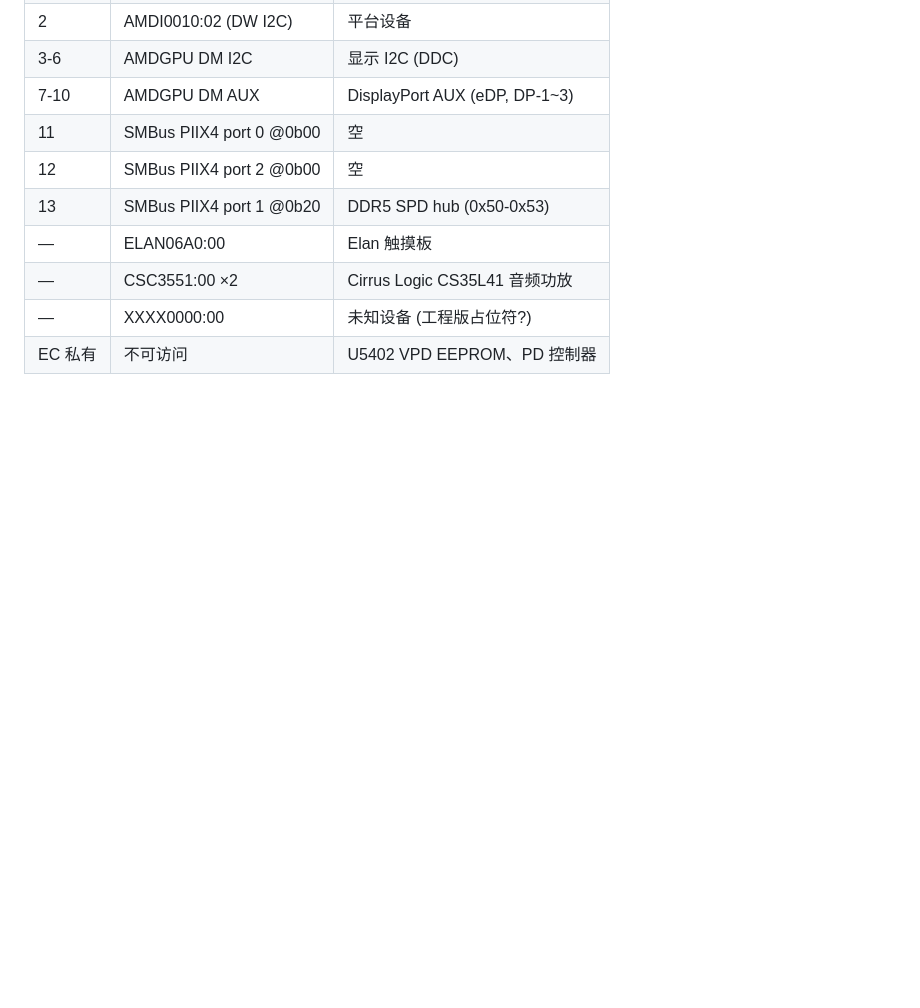
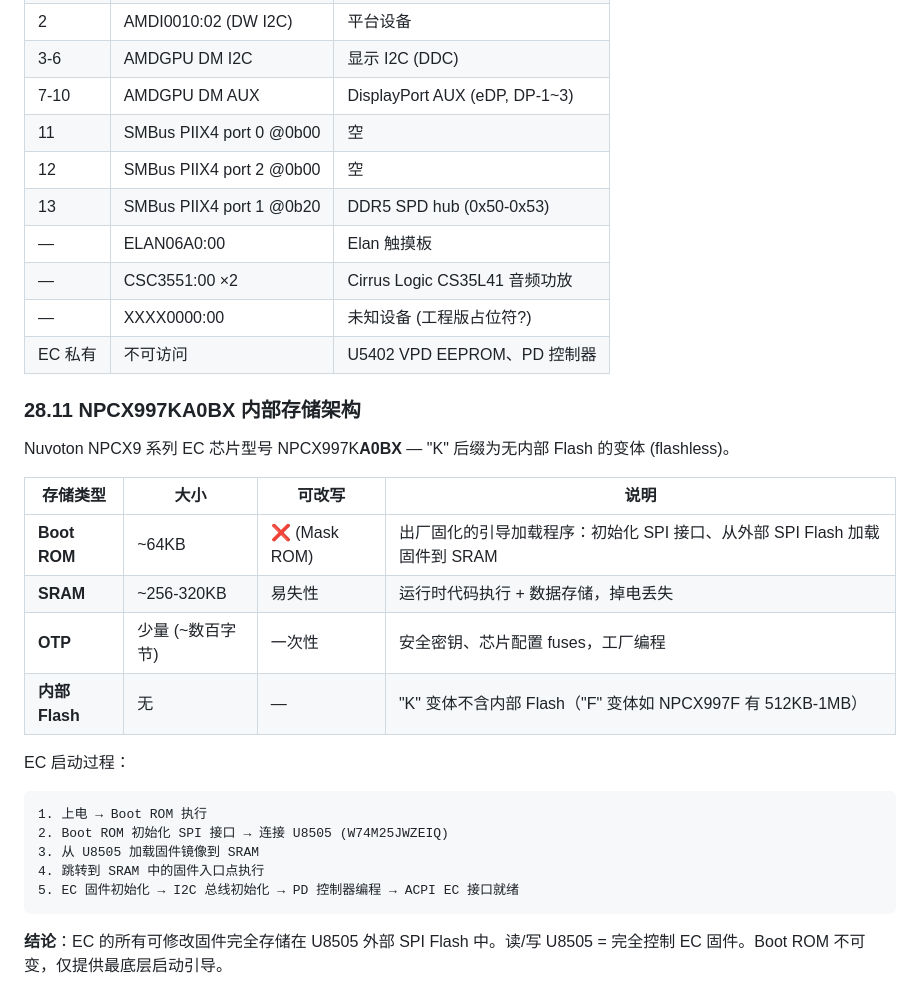
Before and after one commit to Tinnci/21D2CT01WW-acpi-fixup, a Markdown page: docs/usb4_analysis.md, the part around the change. Rendered like a GitHub page; blank space fills up the shorter version.

Commit message:
docs: 添加 NPCX997KA0BX 内部存储架构分析及 EC 启动过程说明

````diff
--- a/docs/usb4_analysis.md
+++ b/docs/usb4_analysis.md
@@ -3219,3 +3219,25 @@ DSDT 中有 `VVPD` 方法 (line 8287)，通过 SMI → SMM handler → EC → I2
 | — | CSC3551:00 ×2 | Cirrus Logic CS35L41 音频功放 |
 | — | XXXX0000:00 | 未知设备 (工程版占位符?) |
 | EC 私有 | 不可访问 | U5402 VPD EEPROM、PD 控制器 |
+
+### 28.11 NPCX997KA0BX 内部存储架构
+
+Nuvoton NPCX9 系列 EC 芯片型号 NPCX997K**A0BX** — "K" 后缀为无内部 Flash 的变体 (flashless)。
+
+| 存储类型 | 大小 | 可改写 | 说明 |
+|----------|------|--------|------|
+| **Boot ROM** | ~64KB | ❌ (Mask ROM) | 出厂固化的引导加载程序：初始化 SPI 接口、从外部 SPI Flash 加载固件到 SRAM |
+| **SRAM** | ~256-320KB | 易失性 | 运行时代码执行 + 数据存储，掉电丢失 |
+| **OTP** | 少量 (~数百字节) | 一次性 | 安全密钥、芯片配置 fuses，工厂编程 |
+| **内部 Flash** | 无 | — | "K" 变体不含内部 Flash（"F" 变体如 NPCX997F 有 512KB-1MB） |
+
+EC 启动过程：
+```
+1. 上电 → Boot ROM 执行
+2. Boot ROM 初始化 SPI 接口 → 连接 U8505 (W74M25JWZEIQ)
+3. 从 U8505 加载固件镜像到 SRAM
+4. 跳转到 SRAM 中的固件入口点执行
+5. EC 固件初始化 → I2C 总线初始化 → PD 控制器编程 → ACPI EC 接口就绪
+```
+
+**结论**：EC 的所有可修改固件完全存储在 U8505 外部 SPI Flash 中。读/写 U8505 = 完全控制 EC 固件。Boot ROM 不可变，仅提供最底层启动引导。
````
